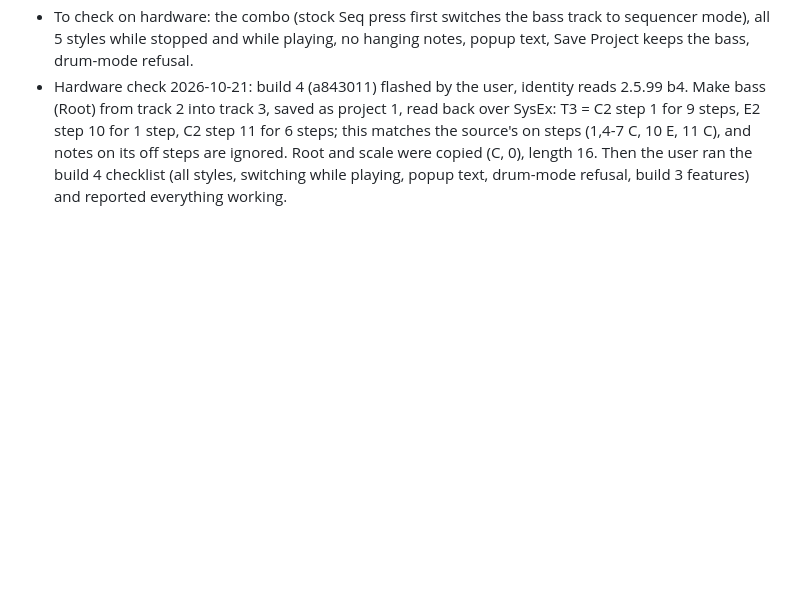
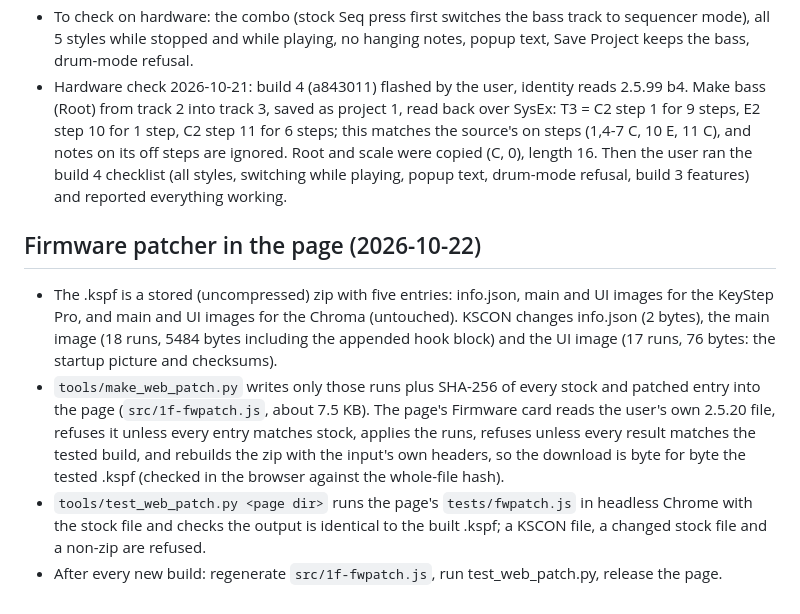
Before and after one commit to canadianblaken/keystep-con, a Markdown page: findings.md, the part around the change. Drawn GitHub-style; blank space fills up the shorter version.

```diff
--- a/findings.md
+++ b/findings.md
@@ -267,3 +267,10 @@ Control test: MIDI channels (globals) and recorded steps survive save + power cy
 - Scratch: chord list at 0xC01EFA00 (512 bytes), popup text at 0xC01EFF80, inside the pad state block; pad state magic now "ZDAQ" (v9: ST_BT/ST_BS/ST_BSTYLE at 480-482).
 - To check on hardware: the combo (stock Seq press first switches the bass track to sequencer mode), all 5 styles while stopped and while playing, no hanging notes, popup text, Save Project keeps the bass, drum-mode refusal.
 - Hardware check 2026-10-21: build 4 (a843011) flashed by the user, identity reads 2.5.99 b4. Make bass (Root) from track 2 into track 3, saved as project 1, read back over SysEx: T3 = C2 step 1 for 9 steps, E2 step 10 for 1 step, C2 step 11 for 6 steps; this matches the source's on steps (1,4-7 C, 10 E, 11 C), and notes on its off steps are ignored. Root and scale were copied (C, 0), length 16. Then the user ran the build 4 checklist (all styles, switching while playing, popup text, drum-mode refusal, build 3 features) and reported everything working.
+
+## Firmware patcher in the page (2026-10-22)
+
+- The .kspf is a stored (uncompressed) zip with five entries: info.json, main and UI images for the KeyStep Pro, and main and UI images for the Chroma (untouched). KSCON changes info.json (2 bytes), the main image (18 runs, 5484 bytes including the appended hook block) and the UI image (17 runs, 76 bytes: the startup picture and checksums).
+- `tools/make_web_patch.py` writes only those runs plus SHA-256 of every stock and patched entry into the page (`src/1f-fwpatch.js`, about 7.5 KB). The page's Firmware card reads the user's own 2.5.20 file, refuses it unless every entry matches stock, applies the runs, refuses unless every result matches the tested build, and rebuilds the zip with the input's own headers, so the download is byte for byte the tested .kspf (checked in the browser against the whole-file hash).
+- `tools/test_web_patch.py <page dir>` runs the page's `tests/fwpatch.js` in headless Chrome with the stock file and checks the output is identical to the built .kspf; a KSCON file, a changed stock file and a non-zip are refused.
+- After every new build: regenerate `src/1f-fwpatch.js`, run test_web_patch.py, release the page.
```
Also changed, not shown: README.md (+15 -1 lines), docs/screenshots/firmware-card.png (added), 9 other files.
